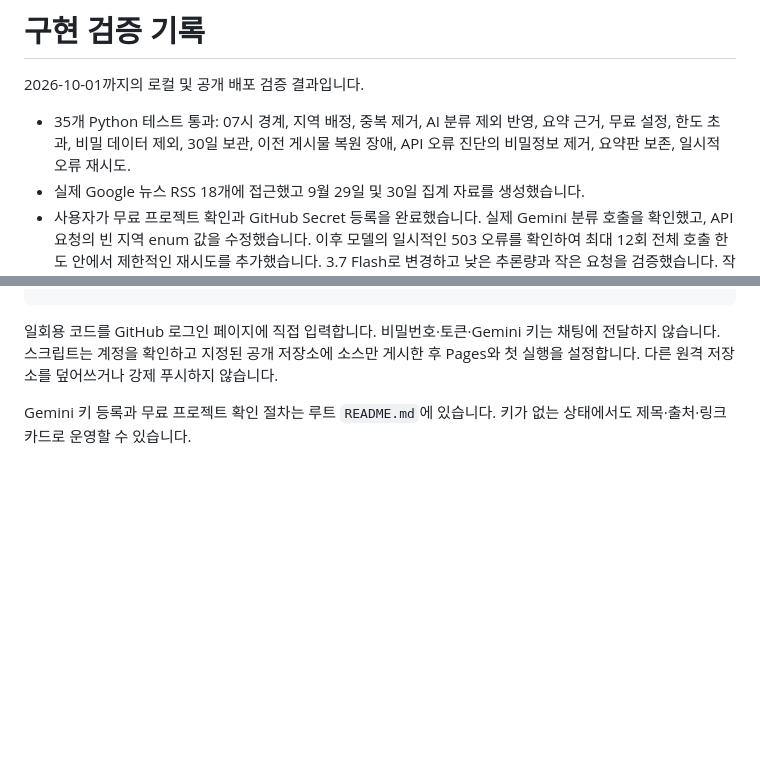
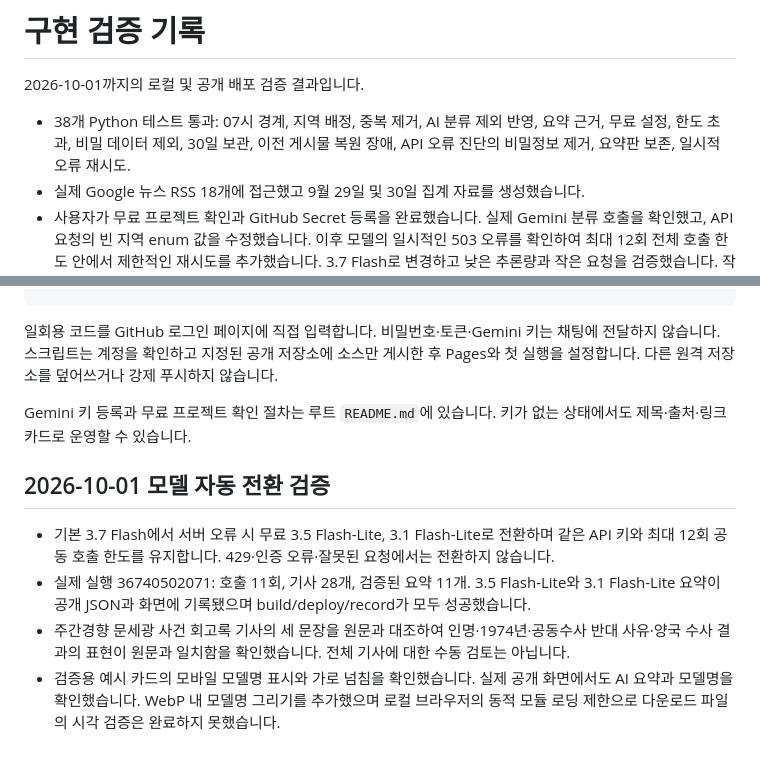
Before and after one commit to OQTI2JWL80/morning-news-cards, a Markdown page: docs/verification.md, 2 parts joined by grey strips. Drawn GitHub-style; blank space fills up the shorter version.

Commit message:
Record successful Gemini fallback deployment verification

```diff
--- a/docs/verification.md
+++ b/docs/verification.md
@@ -2,7 +2,7 @@
 
 2026-10-01까지의 로컬 및 공개 배포 검증 결과입니다.
 
-- 35개 Python 테스트 통과: 07시 경계, 지역 배정, 중복 제거, AI 분류 제외 반영, 요약 근거, 무료 설정, 한도 초과, 비밀 데이터 제외, 30일 보관, 이전 게시물 복원 장애, API 오류 진단의 비밀정보 제거, 요약판 보존, 일시적 오류 재시도.
+- 38개 Python 테스트 통과: 07시 경계, 지역 배정, 중복 제거, AI 분류 제외 반영, 요약 근거, 무료 설정, 한도 초과, 비밀 데이터 제외, 30일 보관, 이전 게시물 복원 장애, API 오류 진단의 비밀정보 제거, 요약판 보존, 일시적 오류 재시도.
 - 실제 Google 뉴스 RSS 18개에 접근했고 9월 29일 및 30일 집계 자료를 생성했습니다.
 - 사용자가 무료 프로젝트 확인과 GitHub Secret 등록을 완료했습니다. 실제 Gemini 분류 호출을 확인했고, API 요청의 빈 지역 enum 값을 수정했습니다. 이후 모델의 일시적인 503 오류를 확인하여 최대 12회 전체 호출 한도 안에서 제한적인 재시도를 추가했습니다. 3.7 Flash로 변경하고 낮은 추론량과 작은 요청을 검증했습니다. 작은 연결 테스트는 성공했으나 실제 기사 요청은 503, 마지막에는 무료 한도 초과 429로 실패했습니다. 공개된 9월 30일판은 기사 27개·요약 0개이며 AI 요약 표본 검토는 아직 완료하지 못했습니다. 마지막 검증 실행: 36737275388. 추가 호출 없이 다음 07시 예약 실행에서 재시도합니다.
 - 휴대폰 390×844 및 PC 1440×900에서 문서 가로 넘침이 없음을 확인했습니다.
@@ -23,3 +23,10 @@ PowerShell에서 프로젝트 폴더로 이동한 후 다음 명령으로 공식
 일회용 코드를 GitHub 로그인 페이지에 직접 입력합니다. 비밀번호·토큰·Gemini 키는 채팅에 전달하지 않습니다. 스크립트는 계정을 확인하고 지정된 공개 저장소에 소스만 게시한 후 Pages와 첫 실행을 설정합니다. 다른 원격 저장소를 덮어쓰거나 강제 푸시하지 않습니다.
 
 Gemini 키 등록과 무료 프로젝트 확인 절차는 루트 `README.md`에 있습니다. 키가 없는 상태에서도 제목·출처·링크 카드로 운영할 수 있습니다.
+
+## 2026-10-01 모델 자동 전환 검증
+
+- 기본 3.7 Flash에서 서버 오류 시 무료 3.5 Flash-Lite, 3.1 Flash-Lite로 전환하며 같은 API 키와 최대 12회 공동 호출 한도를 유지합니다. 429·인증 오류·잘못된 요청에서는 전환하지 않습니다.
+- 실제 실행 36740502071: 호출 11회, 기사 28개, 검증된 요약 11개. 3.5 Flash-Lite와 3.1 Flash-Lite 요약이 공개 JSON과 화면에 기록됐으며 build/deploy/record가 모두 성공했습니다.
+- 주간경향 문세광 사건 회고록 기사의 세 문장을 원문과 대조하여 인명·1974년·공동수사 반대 사유·양국 수사 결과의 표현이 원문과 일치함을 확인했습니다. 전체 기사에 대한 수동 검토는 아닙니다.
+- 검증용 예시 카드의 모바일 모델명 표시와 가로 넘침을 확인했습니다. 실제 공개 화면에서도 AI 요약과 모델명을 확인했습니다. WebP 내 모델명 그리기를 추가했으며 로컬 브라우저의 동적 모듈 로딩 제한으로 다운로드 파일의 시각 검증은 완료하지 못했습니다.
```
